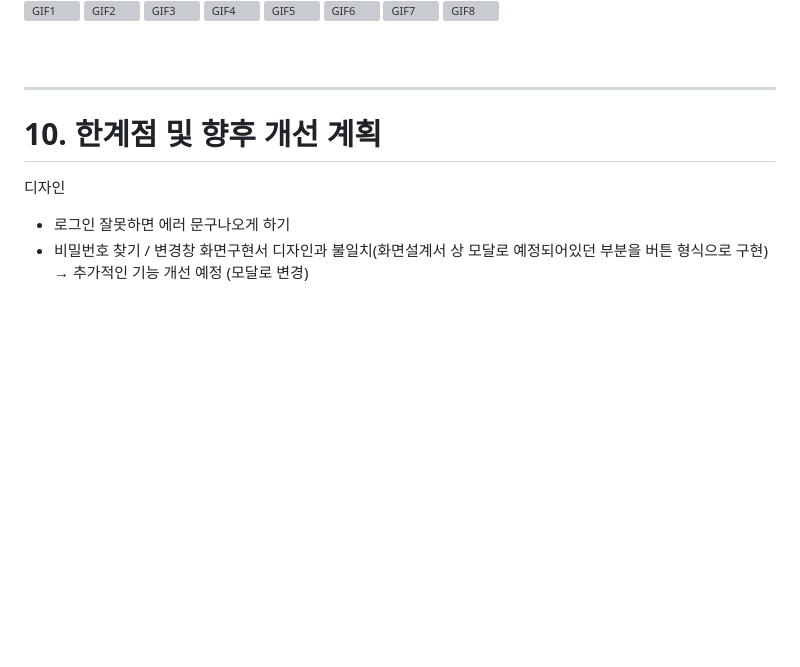
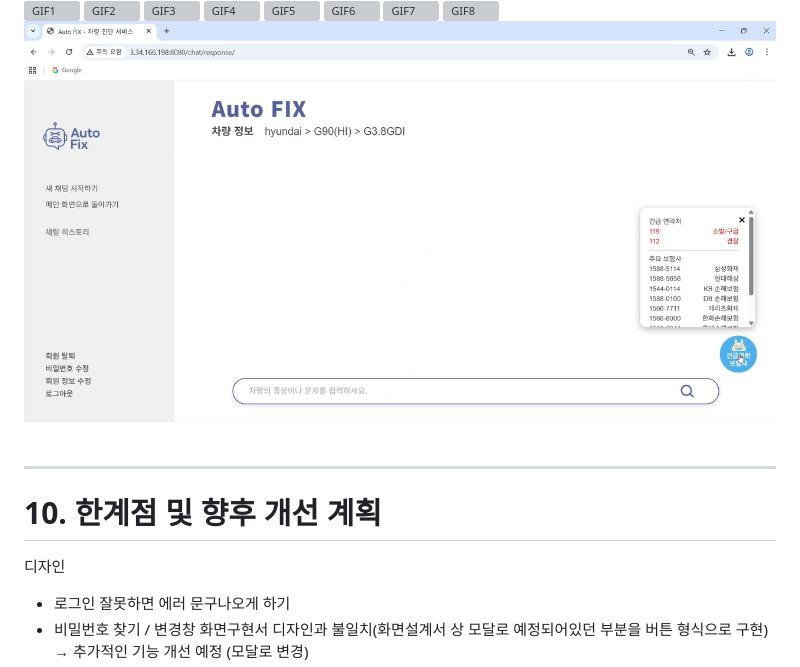
Before and after one commit to SKNETWORKS-FAMILY-AICAMP/SKN17-4th-6Team, a Markdown page: README.md, the part around the change printed below. Rendered like a GitHub page; blank space fills up the shorter version; grey boxes are pictures that could not be loaded.

```diff
--- a/README.md
+++ b/README.md
@@ -205,7 +205,7 @@ Auto Fix 프로젝트를 통해 실제 자동차 정비의 문제를 해결하
   <img src="gifs/output_8.gif" alt="GIF8" width="100%">
 </div>
 
-
+<img src="images/8.png" width="1000" height=""/>
 
 
 
```
Also changed, not shown: other parts of README.md (+8 -8 lines).
